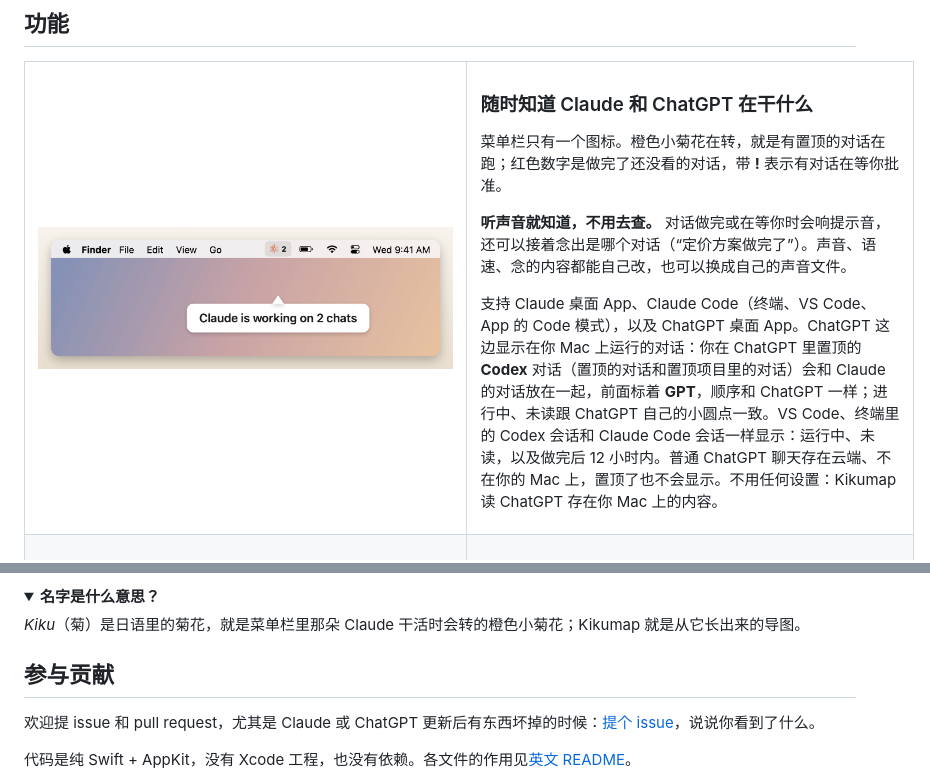
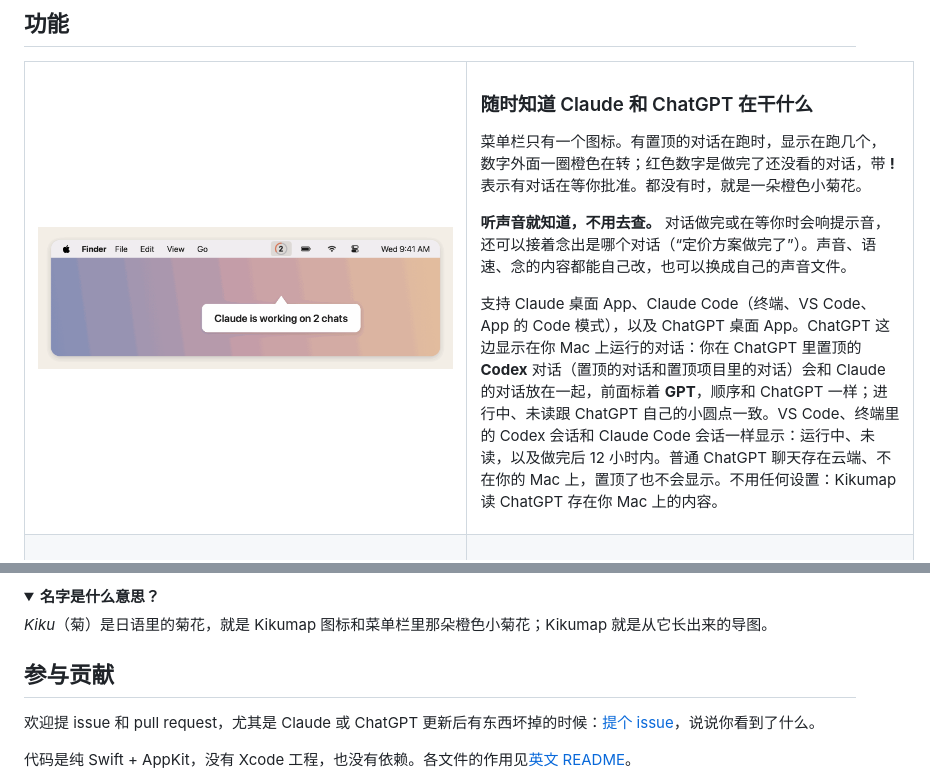
Before and after one commit to tang1693/KIKUmap, a Markdown page: README.zh-CN.md, 2 parts joined by grey strips. GitHub-like rendering; pictures changed too: docs/demo/menubar.gif; folded sections open.

```diff
--- a/README.zh-CN.md
+++ b/README.zh-CN.md
@@ -52,7 +52,7 @@ https://github.com/user-attachments/assets/abd1dc24-4bc4-433a-8bf0-ad95262d4902
 
 ### 随时知道 Claude 和 ChatGPT 在干什么
 
-菜单栏只有一个图标。橙色小菊花在转，就是有置顶的对话在跑；红色数字是做完了还没看的对话，带 **!** 表示有对话在等你批准。
+菜单栏只有一个图标。有置顶的对话在跑时，显示在跑几个，数字外面一圈橙色在转；红色数字是做完了还没看的对话，带 **!** 表示有对话在等你批准。都没有时，就是一朵橙色小菊花。
 
 **听声音就知道，不用去查。** 对话做完或在等你时会响提示音，还可以接着念出是哪个对话（“定价方案做完了”）。声音、语速、念的内容都能自己改，也可以换成自己的声音文件。
 
@@ -309,7 +309,7 @@ Claude App 没有“哪些对话在跑”的接口，所以 Kikumap 像你一样
 <details>
 <summary><b>名字是什么意思？</b></summary>
 
-*Kiku*（菊）是日语里的菊花，就是菜单栏里那朵 Claude 干活时会转的橙色小菊花；Kikumap 就是从它长出来的导图。
+*Kiku*（菊）是日语里的菊花，就是 Kikumap 图标和菜单栏里那朵橙色小菊花；Kikumap 就是从它长出来的导图。
 </details>
 
 ## 参与贡献
```
Also changed, not shown: other parts of README.zh-CN.md (+1 -1 lines), README.md (+3 -3 lines), 10 other files.
